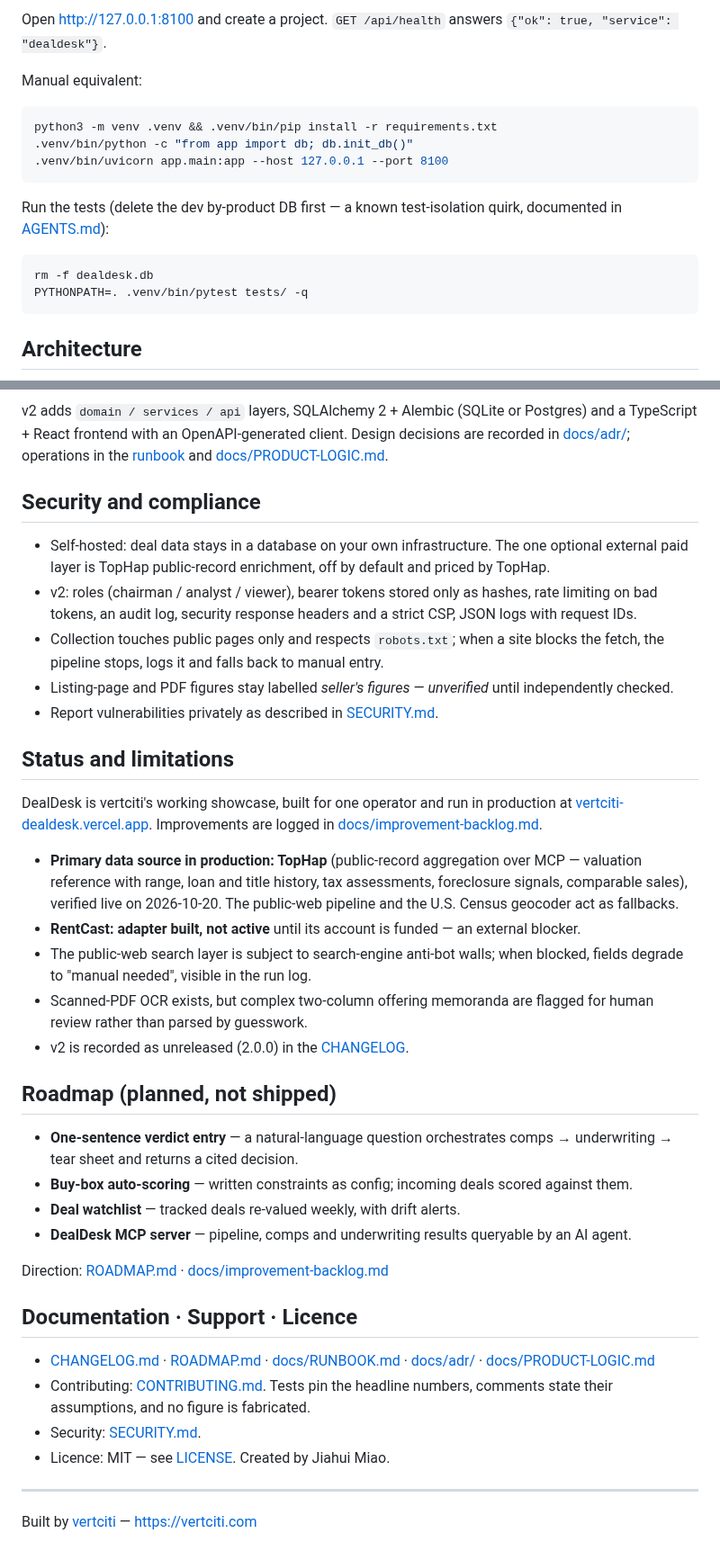
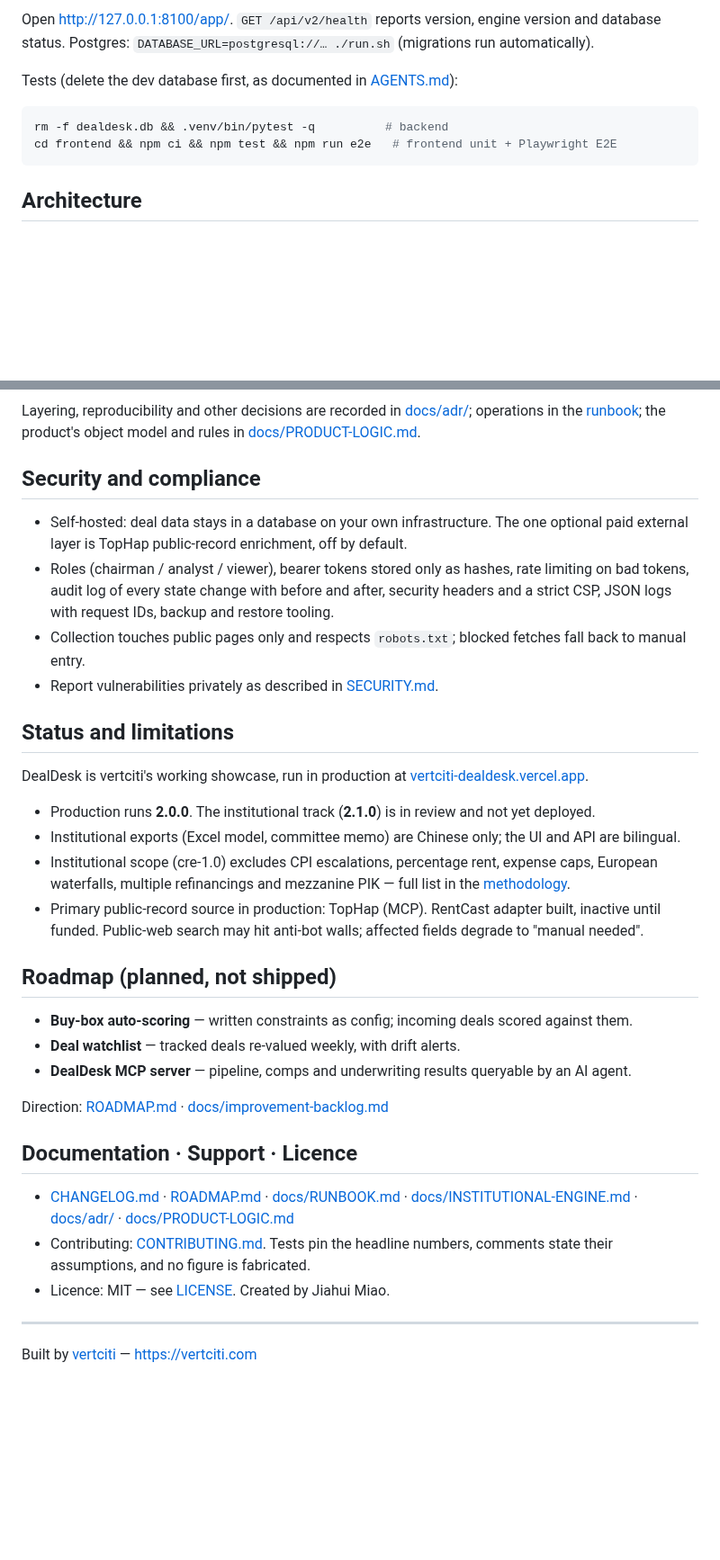
Before and after one commit to HUIIIM/vertciti-dealdesk, a Markdown page: README.md, 2 parts joined by grey strips. Shown at 90% size. Rendered like a GitHub page; blank space fills up the shorter version.

````diff
--- a/README.md
+++ b/README.md
@@ -77,21 +90,13 @@ git clone https://github.com/HUIIIM/vertciti-dealdesk.git && cd vertciti-dealdes
 ```
 
-Open http://127.0.0.1:8100 and create a project. `GET /api/health` answers `{"ok": true, "service": "dealdesk"}`.
+Open http://127.0.0.1:8100/app/. `GET /api/v2/health` reports version, engine version and database status.
+Postgres: `DATABASE_URL=postgresql://… ./run.sh` (migrations run automatically).
 
-Manual equivalent:
+Tests (delete the dev database first, as documented in [AGENTS.md](AGENTS.md)):
 
 ```bash
-python3 -m venv .venv && .venv/bin/pip install -r requirements.txt
-.venv/bin/python -c "from app import db; db.init_db()"
-.venv/bin/uvicorn app.main:app --host 127.0.0.1 --port 8100
-```
-
-Run the tests (delete the dev by-product DB first — a known test-isolation quirk, documented in
-[AGENTS.md](AGENTS.md)):
-
-```bash
-rm -f dealdesk.db
-PYTHONPATH=. .venv/bin/pytest tests/ -q
+rm -f dealdesk.db && .venv/bin/pytest -q          # backend
+cd frontend && npm ci && npm test && npm run e2e   # frontend unit + Playwright E2E
 ```
 
 ## Architecture
@@ -113,40 +112,32 @@ flowchart LR
 ```
 
-v2 adds `domain / services / api` layers, SQLAlchemy 2 + Alembic (SQLite or Postgres) and a TypeScript + React
-frontend with an OpenAPI-generated client. Design decisions are recorded in [docs/adr/](docs/adr/); operations
-in the [runbook](docs/RUNBOOK.md) and [docs/PRODUCT-LOGIC.md](docs/PRODUCT-LOGIC.md).
+Layering, reproducibility and other decisions are recorded in [docs/adr/](docs/adr/); operations in the
+[runbook](docs/RUNBOOK.md); the product's object model and rules in [docs/PRODUCT-LOGIC.md](docs/PRODUCT-LOGIC.md).
 
 ## Security and compliance
 
-- Self-hosted: deal data stays in a database on your own infrastructure. The one optional external paid layer is
-  TopHap public-record enrichment, off by default and priced by TopHap.
-- v2: roles (chairman / analyst / viewer), bearer tokens stored only as hashes, rate limiting on bad tokens, an
-  audit log, security response headers and a strict CSP, JSON logs with request IDs.
-- Collection touches public pages only and respects `robots.txt`; when a site blocks the fetch, the pipeline
-  stops, logs it and falls back to manual entry.
-- Listing-page and PDF figures stay labelled *seller's figures — unverified* until independently checked.
+- Self-hosted: deal data stays in a database on your own infrastructure. The one optional paid external layer
+  is TopHap public-record enrichment, off by default.
+- Roles (chairman / analyst / viewer), bearer tokens stored only as hashes, rate limiting on bad tokens,
+  audit log of every state change with before and after, security headers and a strict CSP, JSON logs with
+  request IDs, backup and restore tooling.
+- Collection touches public pages only and respects `robots.txt`; blocked fetches fall back to manual entry.
 - Report vulnerabilities privately as described in [SECURITY.md](SECURITY.md).
 
 ## Status and limitations
 
-DealDesk is vertciti's working showcase, built for one operator and run in production at
-[vertciti-dealdesk.vercel.app](https://vertciti-dealdesk.vercel.app/app/). Improvements are logged in
-[docs/improvement-backlog.md](docs/improvement-backlog.md).
+DealDesk is vertciti's working showcase, run in production at
+[vertciti-dealdesk.vercel.app](https://vertciti-dealdesk.vercel.app/app/).
 
-- **Primary data source in production: TopHap** (public-record aggregation over MCP — valuation reference with
-  range, loan and title history, tax assessments, foreclosure signals, comparable sales), verified live on
-  2026-10-20. The public-web pipeline and the U.S. Census geocoder act as fallbacks.
-- **RentCast: adapter built, not active** until its account is funded — an external blocker.
-- The public-web search layer is subject to search-engine anti-bot walls; when blocked, fields degrade to
-  "manual needed", visible in the run log.
-- Scanned-PDF OCR exists, but complex two-column offering memoranda are flagged for human review rather than
-  parsed by guesswork.
-- v2 is recorded as unreleased (2.0.0) in the [CHANGELOG](CHANGELOG.md).
+- Production runs **2.0.0**. The institutional track (**2.1.0**) is in review and not yet deployed.
+- Institutional exports (Excel model, committee memo) are Chinese only; the UI and API are bilingual.
+- Institutional scope (cre-1.0) excludes CPI escalations, percentage rent, expense caps, European waterfalls,
+  multiple refinancings and mezzanine PIK — full list in the [methodology](docs/INSTITUTIONAL-ENGINE.md).
+- Primary public-record source in production: TopHap (MCP). RentCast adapter built, inactive until funded.
+  Public-web search may hit anti-bot walls; affected fields degrade to "manual needed".
 
 ## Roadmap (planned, not shipped)
 
-- **One-sentence verdict entry** — a natural-language question orchestrates comps → underwriting → tear sheet
-  and returns a cited decision.
 - **Buy-box auto-scoring** — written constraints as config; incoming deals scored against them.
 - **Deal watchlist** — tracked deals re-valued weekly, with drift alerts.
 - **DealDesk MCP server** — pipeline, comps and underwriting results queryable by an AI agent.
@@ -156,12 +147,11 @@ Direction: [ROADMAP.md](ROADMAP.md) · [docs/improvement-backlog.md](docs/improv
 ## Documentation · Support · Licence
 
 - [CHANGELOG.md](CHANGELOG.md) · [ROADMAP.md](ROADMAP.md) · [docs/RUNBOOK.md](docs/RUNBOOK.md) ·
-  [docs/adr/](docs/adr/) · [docs/PRODUCT-LOGIC.md](docs/PRODUCT-LOGIC.md)
+  [docs/INSTITUTIONAL-ENGINE.md](docs/INSTITUTIONAL-ENGINE.md) · [docs/adr/](docs/adr/) ·
+  [docs/PRODUCT-LOGIC.md](docs/PRODUCT-LOGIC.md)
 - Contributing: [CONTRIBUTING.md](CONTRIBUTING.md). Tests pin the headline numbers, comments state their
   assumptions, and no figure is fabricated.
-- Security: [SECURITY.md](SECURITY.md).
-- Licence: MIT — see [LICENSE](LICENSE). Created by
-  Jiahui Miao.
+- Licence: MIT — see [LICENSE](LICENSE). Created by Jiahui Miao.
 
 ---
 
````
Also changed, not shown: other parts of README.md (+67 -60 lines), README.zh.md (+84 -96 lines), assets/ASSETS.md (+13 -0 lines), assets/v2-deal.png (added), assets/v2-dev-model.png (added), assets/v2-mf-unitmix.png (added), assets/v2-office-model.png (added), assets/v2-pipeline.png (added), assets/v2-redteam.png (added).
